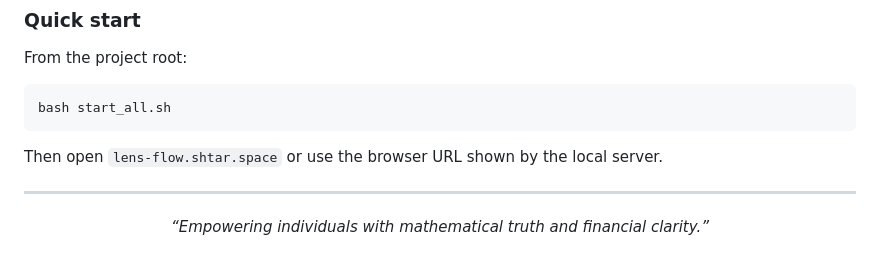
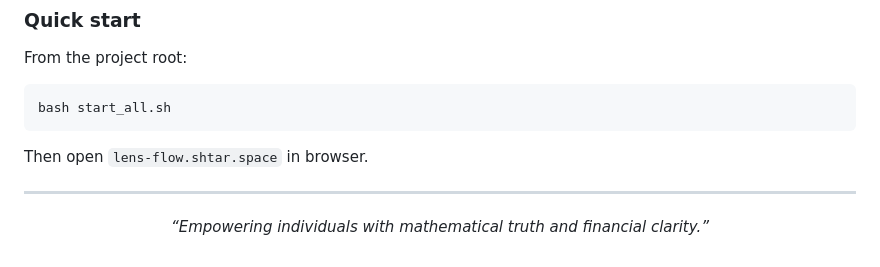
Before and after one commit to Akshat-xe/Lens-Shtar, a Markdown page: README.md, the part around the change. Drawn GitHub-style.

````diff
--- a/README.md
+++ b/README.md
@@ -107,7 +107,7 @@ From the project root:
 bash start_all.sh
 ```
 
-Then open `lens-flow.shtar.space` or use the browser URL shown by the local server.
+Then open `lens-flow.shtar.space` in browser.
 
 ---
 
````
